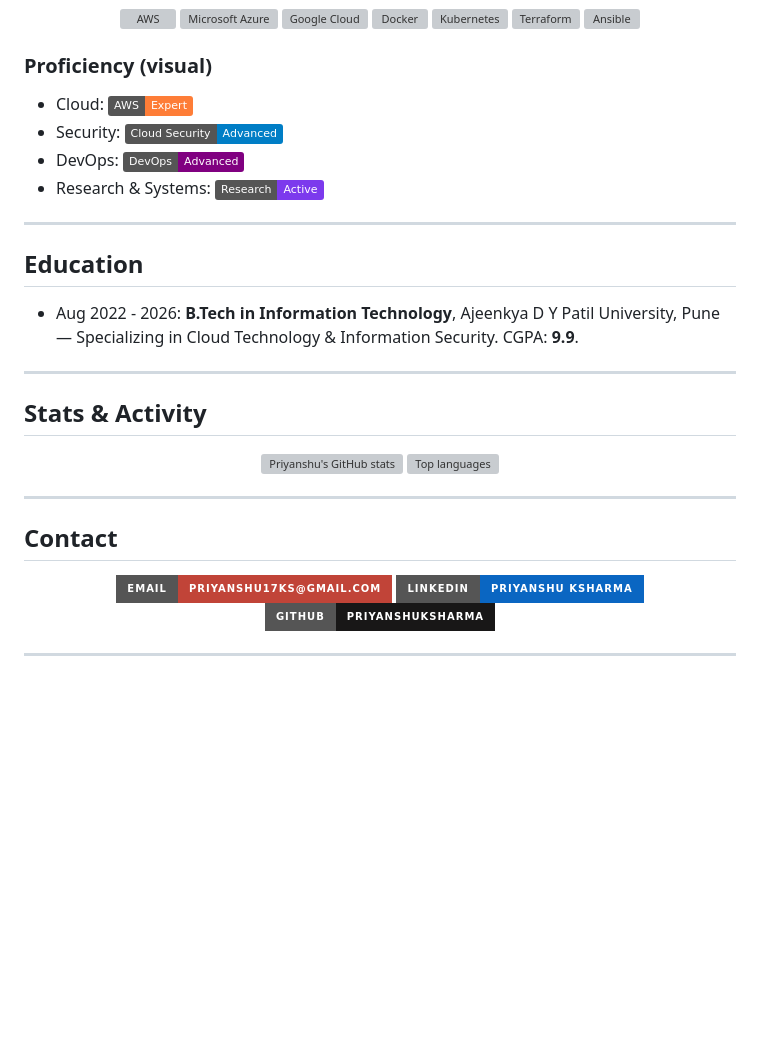
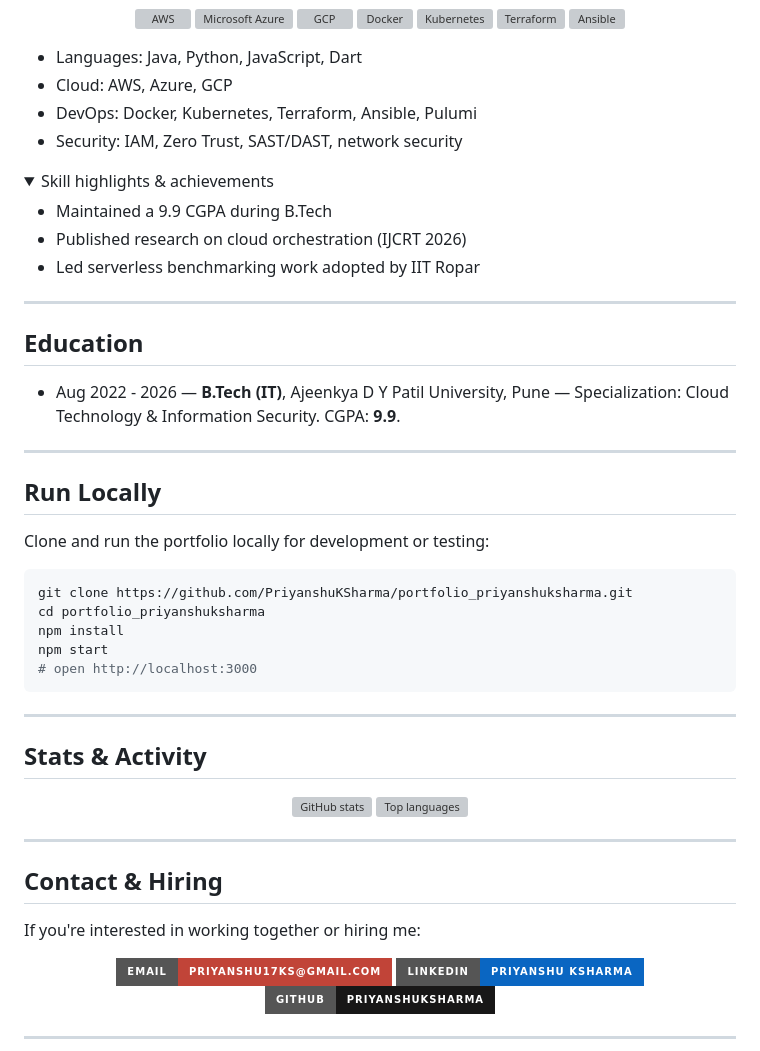
Before and after one commit to PriyanshuKSharma/portfolio_priyanshuksharma, a Markdown page: README.md, the part around one of its changes. GitHub-like rendering; folded sections open; badges without logos; blank space fills up the shorter version; grey boxes are pictures that could not be loaded.

````diff
--- a/README.md
+++ b/README.md
@@ -66,38 +90,63 @@ I build cloud-native systems with a security-first mindset. My interests sit at
 <p align="center">
   <img src="https://img.icons8.com/color/96/amazon-web-services.png" height="36" alt="AWS" />
   <img src="https://img.icons8.com/color/96/azure-1.png" height="36" alt="Microsoft Azure" />
-  <img src="https://cdn.simpleicons.org/googlecloud/4285F4" height="36" alt="Google Cloud" />
+  <img src="https://cdn.simpleicons.org/googlecloud/4285F4" height="36" alt="GCP" />
   <img src="https://cdn.jsdelivr.net/gh/devicons/devicon/icons/docker/docker-original.svg" height="36" alt="Docker" />
   <img src="https://cdn.jsdelivr.net/gh/devicons/devicon/icons/kubernetes/kubernetes-plain.svg" height="36" alt="Kubernetes" />
   <img src="https://cdn.simpleicons.org/terraform/7B42BC" height="36" alt="Terraform" />
   <img src="https://cdn.simpleicons.org/ansible/EE0000" height="36" alt="Ansible" />
 </p>
 
-### Proficiency (visual)
+- Languages: Java, Python, JavaScript, Dart
+- Cloud: AWS, Azure, GCP
+- DevOps: Docker, Kubernetes, Terraform, Ansible, Pulumi
+- Security: IAM, Zero Trust, SAST/DAST, network security
 
-- Cloud: ![AWS](https://img.shields.io/badge/AWS-Expert-orange)
-- Security: ![Security](https://img.shields.io/badge/Cloud%20Security-Advanced-blue)
-- DevOps: ![DevOps](https://img.shields.io/badge/DevOps-Advanced-purple)
-- Research & Systems: ![Research](https://img.shields.io/badge/Research-Active-7C3AED)
+</details>
+
+<details>
+<summary>Skill highlights & achievements</summary>
+
+- Maintained a 9.9 CGPA during B.Tech
+- Published research on cloud orchestration (IJCRT 2026)
+- Led serverless benchmarking work adopted by IIT Ropar
+
+</details>
 
 ---
 
 ## Education
 
-- Aug 2022 - 2026: **B.Tech in Information Technology**, Ajeenkya D Y Patil University, Pune — Specializing in Cloud Technology & Information Security. CGPA: **9.9**.
+- Aug 2022 - 2026 — **B.Tech (IT)**, Ajeenkya D Y Patil University, Pune — Specialization: Cloud Technology & Information Security. CGPA: **9.9**.
+
+---
+
+## Run Locally
+
+Clone and run the portfolio locally for development or testing:
+
+```bash
+git clone https://github.com/PriyanshuKSharma/portfolio_priyanshuksharma.git
+cd portfolio_priyanshuksharma
+npm install
+npm start
+# open http://localhost:3000
+```
 
 ---
 
 ## Stats & Activity
 
 <p align="center">
-  <img src="https://github-readme-stats.vercel.app/api?username=PriyanshuKSharma&show_icons=true&theme=github_dark" alt="Priyanshu's GitHub stats" />
+  <img src="https://github-readme-stats.vercel.app/api?username=PriyanshuKSharma&show_icons=true&theme=github_dark" alt="GitHub stats" />
   <img src="https://github-readme-stats.vercel.app/api/top-langs/?username=PriyanshuKSharma&layout=compact&theme=github_dark" alt="Top languages" />
 </p>
 
 ---
 
-## Contact
+## Contact & Hiring
+
+If you're interested in working together or hiring me:
 
 <p align="center">
   <a href="mailto:priyanshu17ks@gmail.com"><img src="https://img.shields.io/badge/Email-priyanshu17ks@gmail.com-c14438?style=for-the-badge&logo=gmail" alt="Email" /></a>
````
Also changed, not shown: other parts of README.md (+38 -14 lines).
